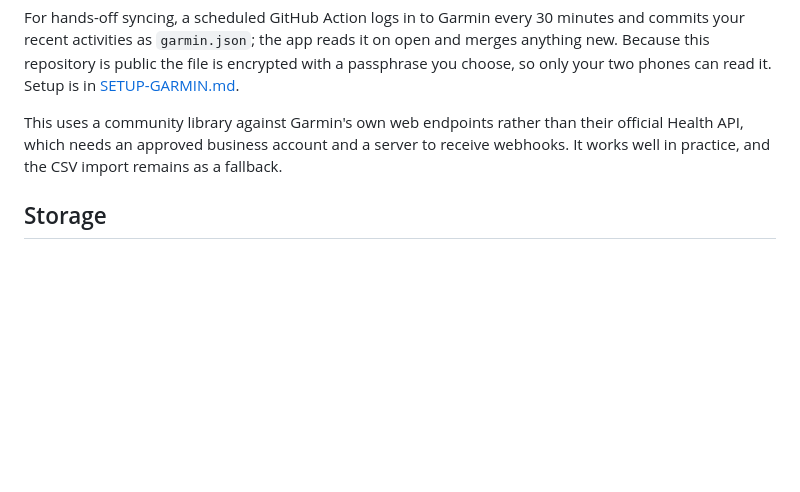
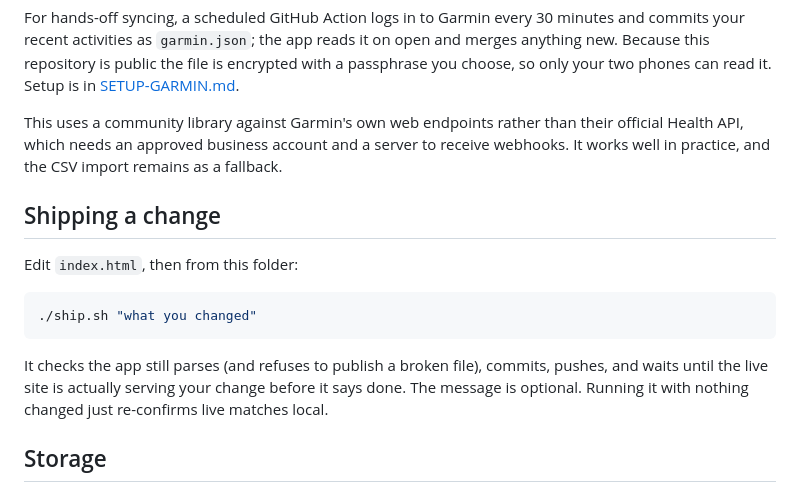
Before and after one commit to akvictor/two-spoons, a Markdown page: README.md, the part around the change. Drawn GitHub-style; blank space fills up the shorter version.

Commit message:
Document ship.sh in the README

````diff
--- a/README.md
+++ b/README.md
@@ -59,6 +59,19 @@ This uses a community library against Garmin's own web endpoints rather than the
 official Health API, which needs an approved business account and a server to receive
 webhooks. It works well in practice, and the CSV import remains as a fallback.
 
+## Shipping a change
+
+Edit `index.html`, then from this folder:
+
+```sh
+./ship.sh "what you changed"
+```
+
+It checks the app still parses (and refuses to publish a broken file), commits, pushes,
+and waits until the live site is actually serving your change before it says done.
+The message is optional. Running it with nothing changed just re-confirms live matches
+local.
+
 ## Storage
 
 There is no server, so data stays on the device. Persistence tries three tiers in order
````
